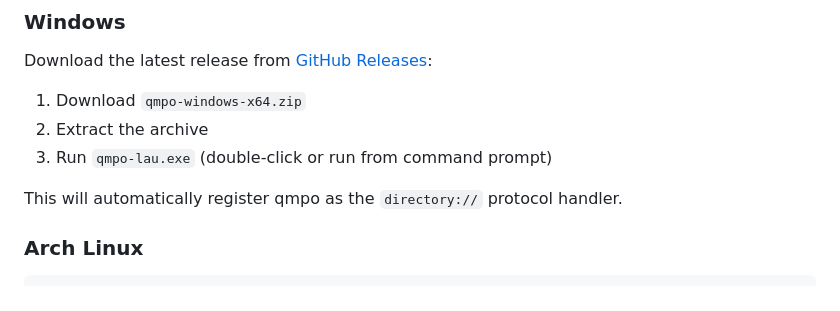
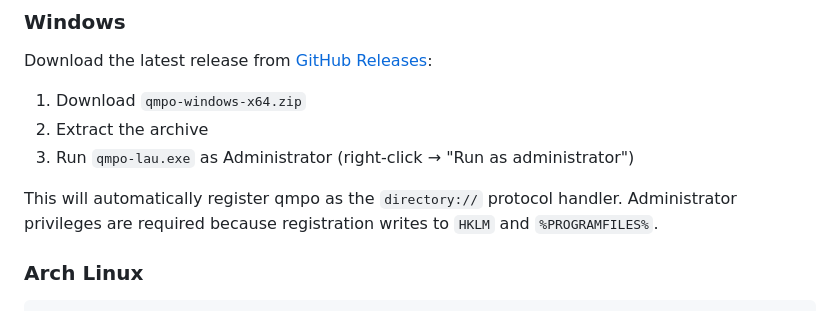
Before and after one commit to tagawa0525/qmpo, a Markdown page: README.md, the part around the change. Rendered like a GitHub page.

```diff
--- a/README.md
+++ b/README.md
@@ -70,9 +70,10 @@ Download the latest release from [GitHub Releases](https://github.com/tagawa0525
 
 1. Download `qmpo-windows-x64.zip`
 2. Extract the archive
-3. Run `qmpo-lau.exe` (double-click or run from command prompt)
+3. Run `qmpo-lau.exe` as Administrator (right-click → "Run as administrator")
 
 This will automatically register qmpo as the `directory://` protocol handler.
+Administrator privileges are required because registration writes to `HKLM` and `%PROGRAMFILES%`.
 
 ### Arch Linux
 
```
Also changed, not shown: README-ja.md (+2 -1 lines).
